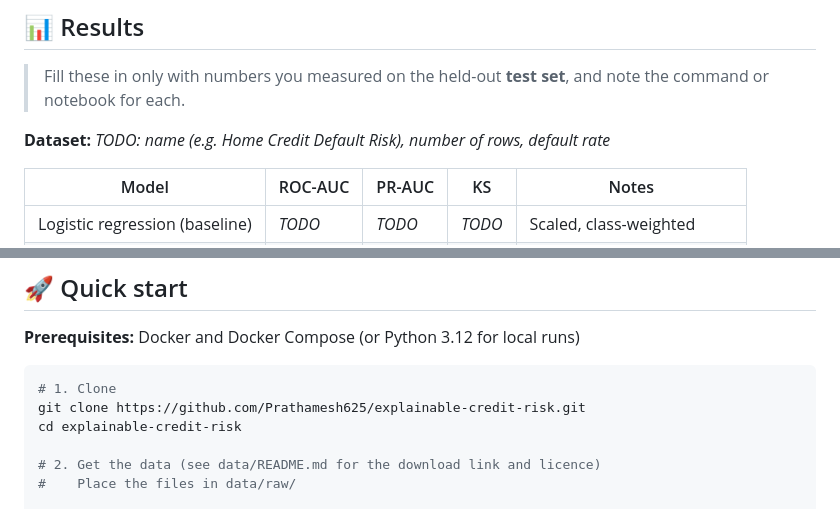
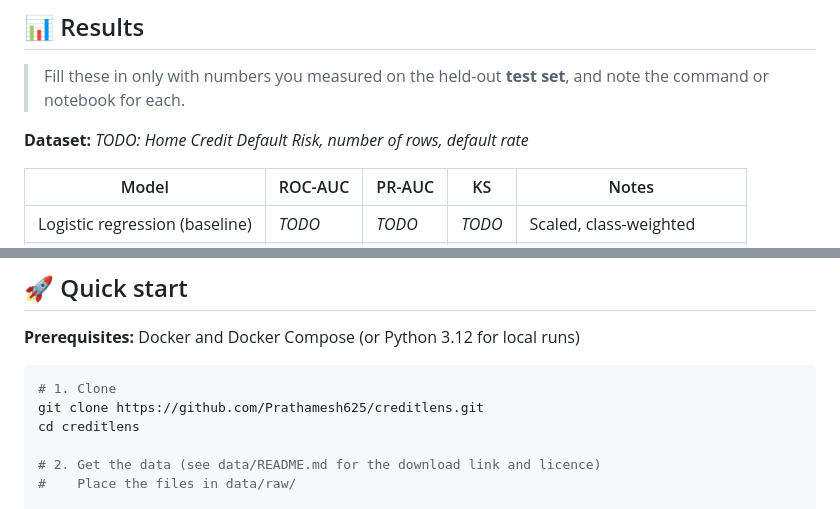
Before and after one commit to Prathamesh625/CreditLens, a Markdown page: README.md, 2 parts joined by grey strips. GitHub-like rendering.

Commit message:
fix: Updating README.md file

````diff
--- a/README.md
+++ b/README.md
@@ -46,7 +46,7 @@ Most loan-default projects stop at a notebook and a single accuracy number. This
 
 > Fill these in only with numbers you measured on the held-out **test set**, and note the command or notebook for each.
 
-**Dataset:** _TODO: name (e.g. Home Credit Default Risk), number of rows, default rate_
+**Dataset:** _TODO: Home Credit Default Risk, number of rows, default rate_
 
 | Model | ROC-AUC | PR-AUC | KS | Notes |
 |---|---|---|---|---|
@@ -92,8 +92,8 @@ flowchart LR
 
 ```bash
 # 1. Clone
-git clone https://github.com/Prathamesh625/explainable-credit-risk.git
-cd explainable-credit-risk
+git clone https://github.com/Prathamesh625/creditlens.git
+cd creditlens
 
 # 2. Get the data (see data/README.md for the download link and licence)
 #    Place the files in data/raw/
````
